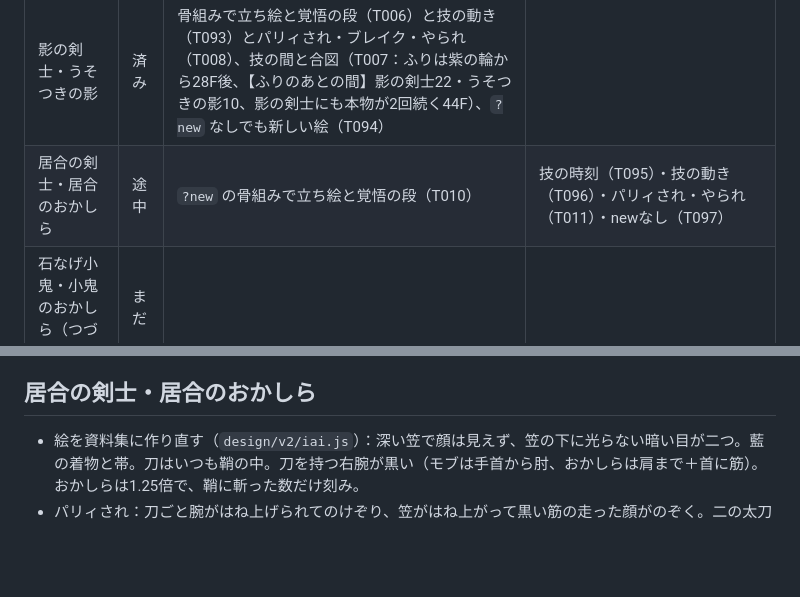
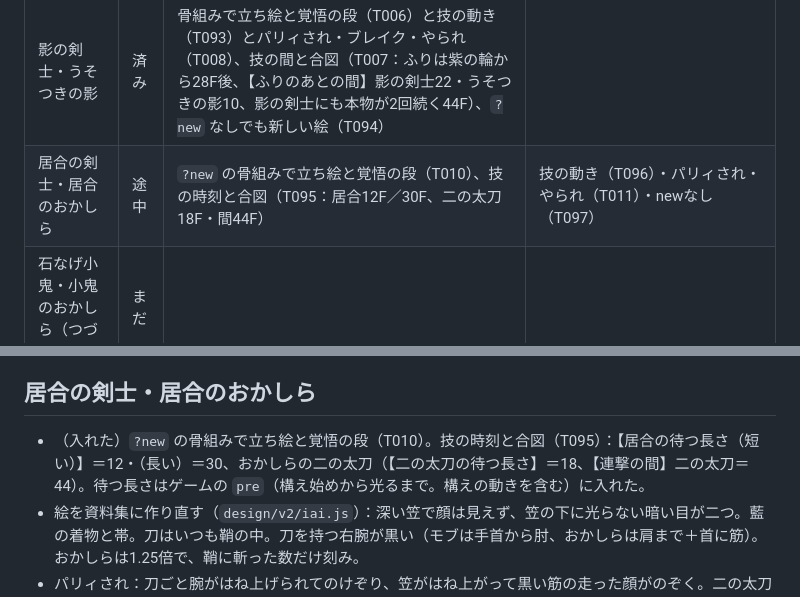
Before and after one commit to ibukiyamagiwa-dot/now, a Markdown page: design/GAME_REQUESTS.md, 2 parts joined by grey strips. Rendered like a GitHub page; blank space fills up the shorter version.

Commit message:
T095 済み：居合の待つ長さ（12F／30F）を DEF に出し、居合のおかしらに二の太刀（待つ長さ18F、間44F）を足した
Co-Authored-By: Claude Opus 5.5 <noreply@anthropic.com>

```diff
--- a/design/GAME_REQUESTS.md
+++ b/design/GAME_REQUESTS.md
@@ -47,7 +47,7 @@
 | 床と間合い（全部の敵） | 済み | 床で切る（`floorClip`）、自動で戦わせるテストの見張り（床より下0・沈み【床に沈んでよい深さ】3画素・主人公と重ならない）、ひっくり返ったイノシシを床に置く |  |
 | 中ボスとモブの出現・ひまなとき（全組） | 途中 | 影の剣士・うそつきの影の出現とひまなとき（`?new`、T009） | 居合・小鬼・からくり・イノシシの出現とひまなとき |
 | 影の剣士・うそつきの影 | 済み | 骨組みで立ち絵と覚悟の段（T006）と技の動き（T093）とパリィされ・ブレイク・やられ（T008）、技の間と合図（T007：ふりは紫の輪から28F後、【ふりのあとの間】影の剣士22・うそつきの影10、影の剣士にも本物が2回続く44F）、`?new` なしでも新しい絵（T094） |  |
-| 居合の剣士・居合のおかしら | 途中 | `?new` の骨組みで立ち絵と覚悟の段（T010） | 技の時刻（T095）・技の動き（T096）・パリィされ・やられ（T011）・newなし（T097） |
+| 居合の剣士・居合のおかしら | 途中 | `?new` の骨組みで立ち絵と覚悟の段（T010）、技の時刻と合図（T095：居合12F／30F、二の太刀18F・間44F） | 技の動き（T096）・パリィされ・やられ（T011）・newなし（T097） |
 | 石なげ小鬼・小鬼のおかしら（つづき） | まだ |  |  |
 | からくり人形・大からくり人形 | まだ |  |  |
 | ステージ（覚悟ごとの背景） | 途中 | 覚悟ごとの5段、【通路の光の色】【通路の光の強さ】【背景の明るさの上限】【たいまつの火】、点検のテスト（`tests/stage.mjs`） | 専用ステージ（関所・門前・大門の間・誓いの間・穴の底） |
@@ -233,6 +233,7 @@
 - **レビューと Ibuki の回答（2026-11-25〜26）**：フェイントのあと、影の剣士は構えに戻ってから次の合図、うそつきの影は戻らずに続ける（影の剣士で読み方を教え、中ボスで圧を出す）。→ 2026-11-26 理由を改めた：先に会ううそつきの影が「山」、あとのモブの影の剣士が「谷」（2023-05-10「単調な坂は山登りにならない」）。動きは同じ。
 
 ## 居合の剣士・居合のおかしら
+- （入れた）`?new` の骨組みで立ち絵と覚悟の段（T010）。技の時刻と合図（T095）：【居合の待つ長さ（短い）】＝12・（長い）＝30、おかしらの二の太刀（【二の太刀の待つ長さ】＝18、【連撃の間】二の太刀＝44）。待つ長さはゲームの `pre`（構え始めから光るまで。構えの動きを含む）に入れた。
 - 絵を資料集に作り直す（`design/v2/iai.js`）：深い笠で顔は見えず、笠の下に光らない暗い目が二つ。藍の着物と帯。刀はいつも鞘の中。刀を持つ右腕が黒い（モブは手首から肘、おかしらは肩まで＋首に筋）。おかしらは1.25倍で、鞘に斬った数だけ刻み。
 - パリィされ：刀ごと腕がはね上げられてのけぞり、笠がはね上がって黒い筋の走った顔がのぞく。二の太刀の一太刀目（小）は、はね上がった刀をそのまま頭上へ返して二太刀目へ。ブレイク（居合返し）：抜き身の刀が床近くまで垂れ、鞘は腰からずれ、肩で息をする。立て直しは一瞬で納刀（チン）。やられは傷から黒いものが出る（血ではない）。
 - 覚悟の段：着物の色（藍→赤→黒→紫）、黒が肩・首・胸へ（おかしらは一段先）、黒い段から笠のふちがほつれ、紫の段で目が増える（光らない）。
```
Also changed, not shown: tickets/T095_居合の技の時刻と合図.md (+2 -2 lines), nippo/2026-11-27_game_t095.png (added), 2 other files.
